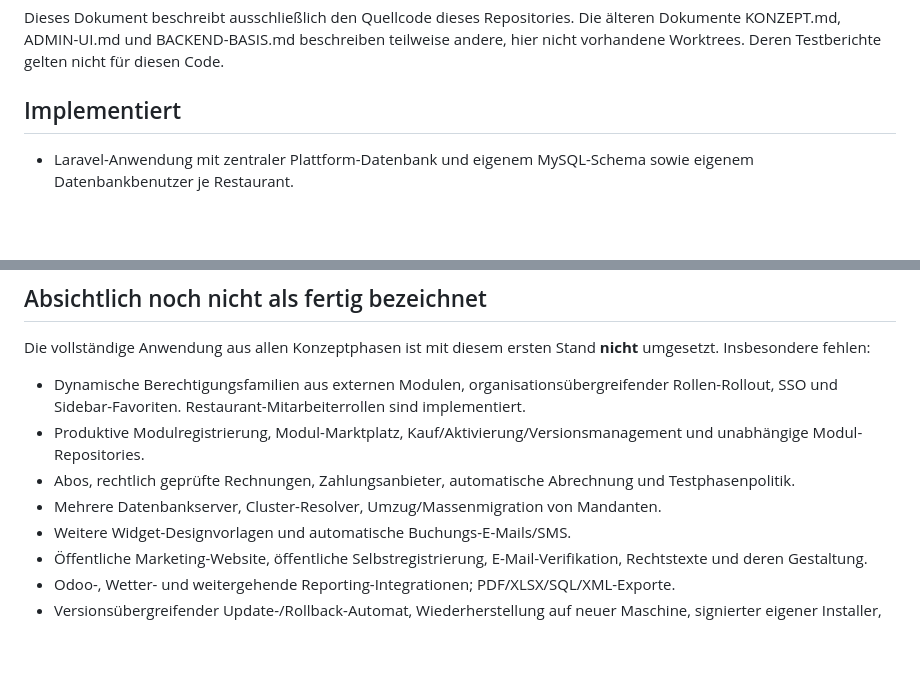
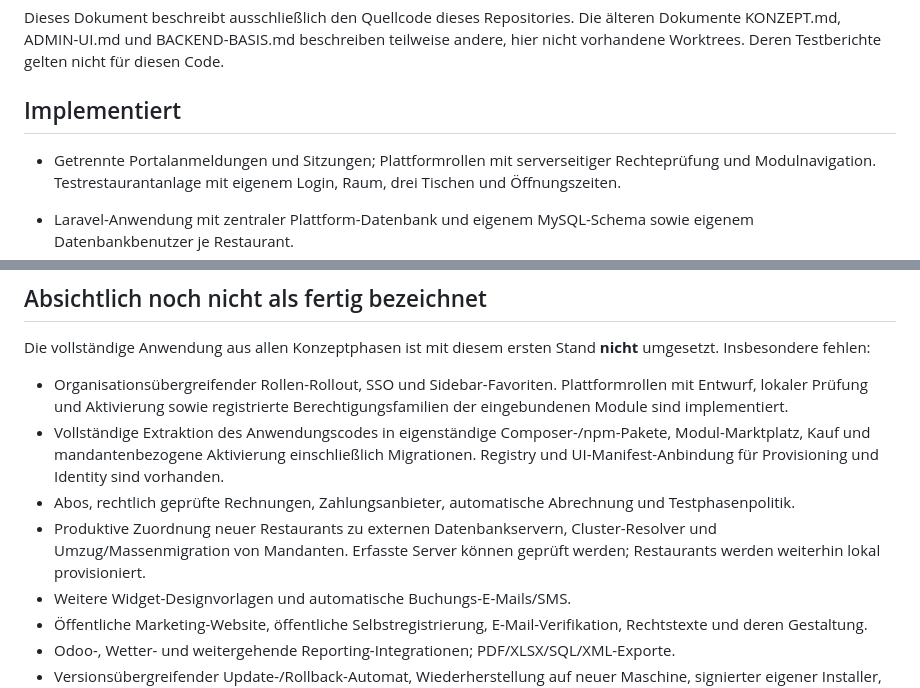
Before and after one commit to Kabutori/Platzhirschv2, a Markdown page: docs/UMSETZUNGSSTAND.md, 2 parts joined by grey strips. Drawn GitHub-style; blank space fills up the shorter version.

```diff
--- a/docs/UMSETZUNGSSTAND.md
+++ b/docs/UMSETZUNGSSTAND.md
@@ -5,6 +5,8 @@ Stand: 2026-09-07. Version: 0.1.0 (Entwicklungsstand, keine Produktionsfreigabe)
 Dieses Dokument beschreibt ausschließlich den Quellcode dieses Repositories. Die älteren Dokumente KONZEPT.md, ADMIN-UI.md und BACKEND-BASIS.md beschreiben teilweise andere, hier nicht vorhandene Worktrees. Deren Testberichte gelten nicht für diesen Code.
 
 ## Implementiert
+
+- Getrennte Portalanmeldungen und Sitzungen; Plattformrollen mit serverseitiger Rechteprüfung und Modulnavigation. Testrestaurantanlage mit eigenem Login, Raum, drei Tischen und Öffnungszeiten.
 
 - Laravel-Anwendung mit zentraler Plattform-Datenbank und eigenem MySQL-Schema sowie eigenem Datenbankbenutzer je Restaurant.
 - Erstadministrator mit Einmal-Schlüssel, gesperrtem Sentinel und Datenbanktransaktion; kein automatischer Login nach Setup.
@@ -24,10 +26,10 @@ Dieses Dokument beschreibt ausschließlich den Quellcode dieses Repositories. Di
 
 Die vollständige Anwendung aus allen Konzeptphasen ist mit diesem ersten Stand **nicht** umgesetzt. Insbesondere fehlen:
 
-- Dynamische Berechtigungsfamilien aus externen Modulen, organisationsübergreifender Rollen-Rollout, SSO und Sidebar-Favoriten. Restaurant-Mitarbeiterrollen sind implementiert.
-- Produktive Modulregistrierung, Modul-Marktplatz, Kauf/Aktivierung/Versionsmanagement und unabhängige Modul-Repositories.
+- Organisationsübergreifender Rollen-Rollout, SSO und Sidebar-Favoriten. Plattformrollen mit Entwurf, lokaler Prüfung und Aktivierung sowie registrierte Berechtigungsfamilien der eingebundenen Module sind implementiert.
+- Vollständige Extraktion des Anwendungscodes in eigenständige Composer-/npm-Pakete, Modul-Marktplatz, Kauf und mandantenbezogene Aktivierung einschließlich Migrationen. Registry und UI-Manifest-Anbindung für Provisioning und Identity sind vorhanden.
 - Abos, rechtlich geprüfte Rechnungen, Zahlungsanbieter, automatische Abrechnung und Testphasenpolitik.
-- Mehrere Datenbankserver, Cluster-Resolver, Umzug/Massenmigration von Mandanten.
+- Produktive Zuordnung neuer Restaurants zu externen Datenbankservern, Cluster-Resolver und Umzug/Massenmigration von Mandanten. Erfasste Server können geprüft werden; Restaurants werden weiterhin lokal provisioniert.
 - Weitere Widget-Designvorlagen und automatische Buchungs-E-Mails/SMS.
 - Öffentliche Marketing-Website, öffentliche Selbstregistrierung, E-Mail-Verifikation, Rechtstexte und deren Gestaltung.
 - Odoo-, Wetter- und weitergehende Reporting-Integrationen; PDF/XLSX/SQL/XML-Exporte.
```
Also changed, not shown: docs/BETRIEB.md (+11 -1 lines).
